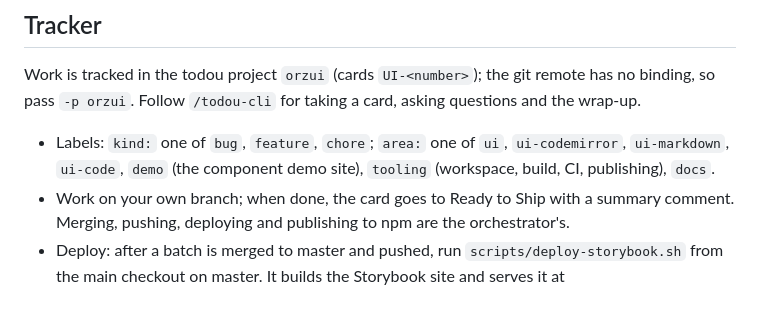
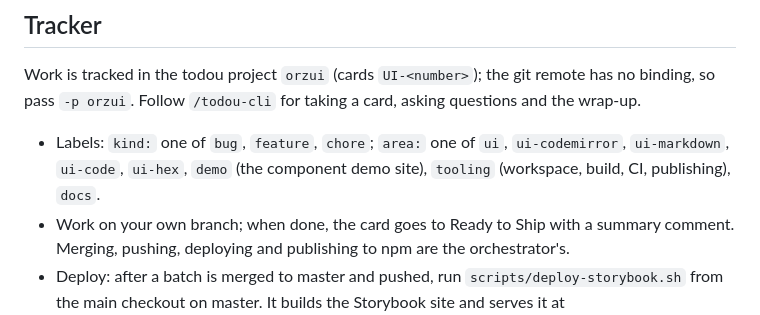
Before and after one commit to orzFly/ui, a Markdown page: AGENTS.md, the part around the change. GitHub-like rendering.

Commit message:
docs: add the ui-hex area label
Co-Authored-By: Claude Opus 5.5 (1M context) <noreply@anthropic.com>

```diff
--- a/AGENTS.md
+++ b/AGENTS.md
@@ -101,7 +101,7 @@ Work is tracked in the todou project `orzui` (cards `UI-<number>`); the git remo
 so pass `-p orzui`. Follow `/todou-cli` for taking a card, asking questions and the wrap-up.
 
 - Labels: `kind:` one of `bug`, `feature`, `chore`; `area:` one of `ui`, `ui-codemirror`,
-  `ui-markdown`, `ui-code`, `demo` (the component demo site), `tooling` (workspace, build, CI,
+  `ui-markdown`, `ui-code`, `ui-hex`, `demo` (the component demo site), `tooling` (workspace, build, CI,
   publishing), `docs`.
 - Work on your own branch; when done, the card goes to Ready to Ship with a summary comment.
   Merging, pushing, deploying and publishing to npm are the orchestrator's.
```
